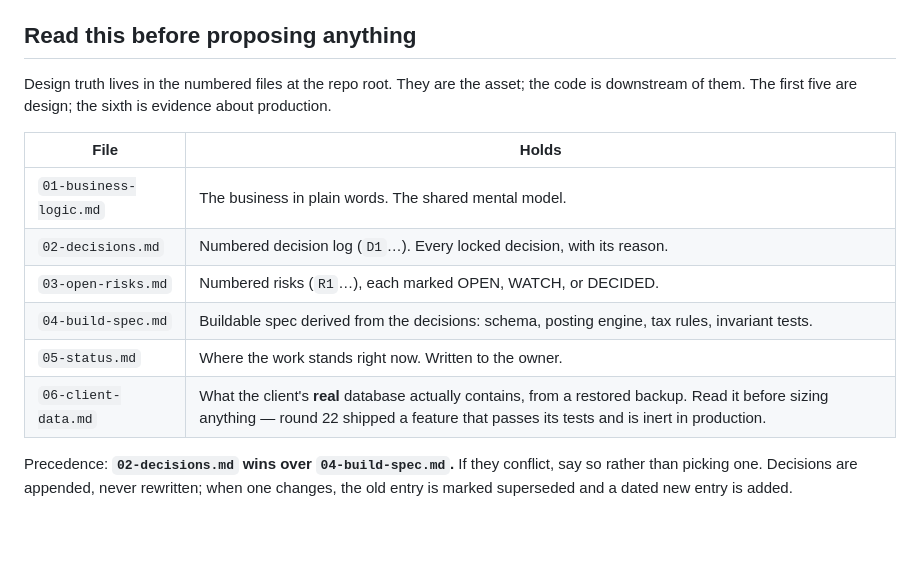
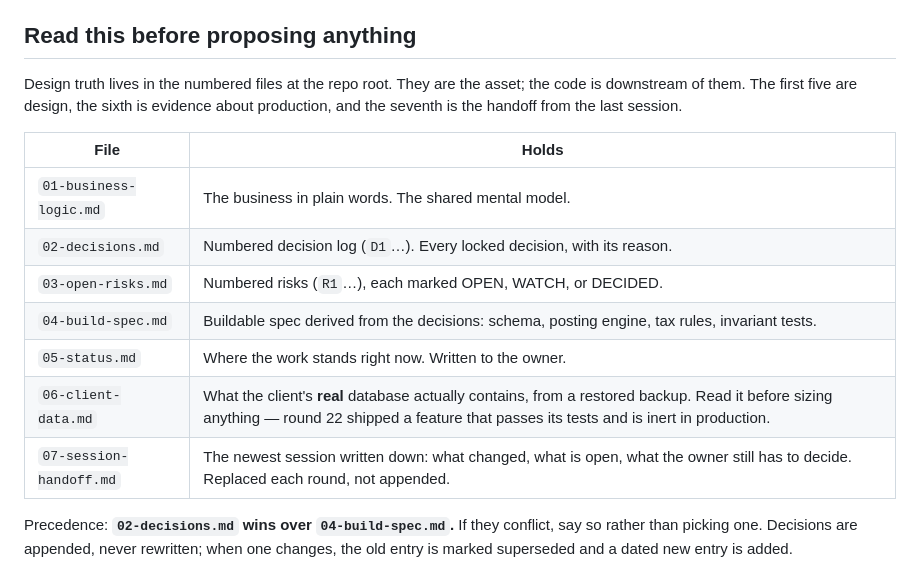
Before and after one commit to NorthernLights1/Narcos, a Markdown page: CLAUDE.md, the part around the change. Drawn GitHub-style; blank space fills up the shorter version.

```diff
--- a/CLAUDE.md
+++ b/CLAUDE.md
@@ -17,8 +17,8 @@ Working branch is `build`. Latest tag is `v1.1.0`.
 ## Read this before proposing anything
 
 Design truth lives in the numbered files at the repo root. They are the asset;
-the code is downstream of them. The first five are design; the sixth is
-evidence about production.
+the code is downstream of them. The first five are design, the sixth is evidence
+about production, and the seventh is the handoff from the last session.
 
 | File | Holds |
 |---|---|
@@ -28,6 +28,7 @@ evidence about production.
 | `04-build-spec.md` | Buildable spec derived from the decisions: schema, posting engine, tax rules, invariant tests. |
 | `05-status.md` | Where the work stands right now. Written to the owner. |
 | `06-client-data.md` | What the client's **real** database actually contains, from a restored backup. Read it before sizing anything — round 22 shipped a feature that passes its tests and is inert in production. |
+| `07-session-handoff.md` | The newest session written down: what changed, what is open, what the owner still has to decide. Replaced each round, not appended. |
 
 Precedence: **`02-decisions.md` wins over `04-build-spec.md`.** If they conflict,
 say so rather than picking one. Decisions are appended, never rewritten; when one
```
Also changed, not shown: 05-status.md (+25 -0 lines), 07-session-handoff.md (added, +130 -0 lines).
